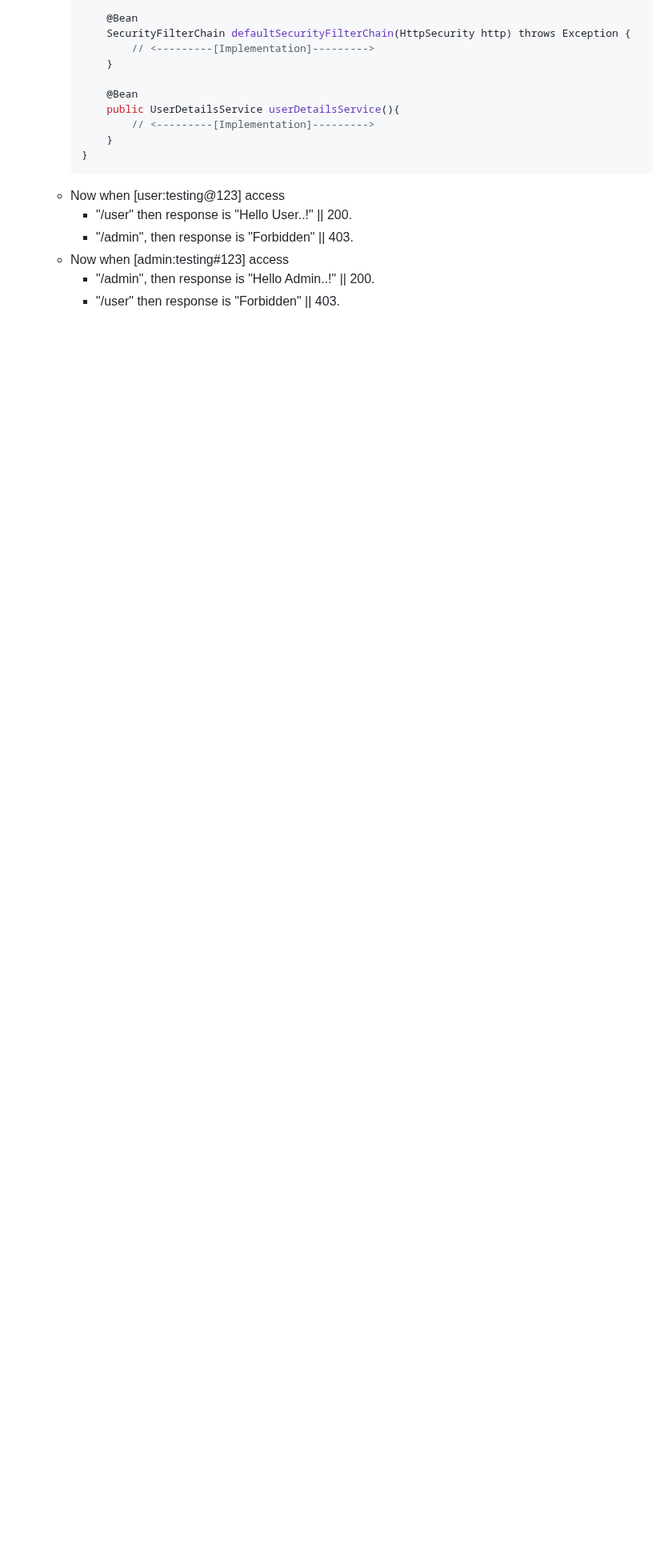
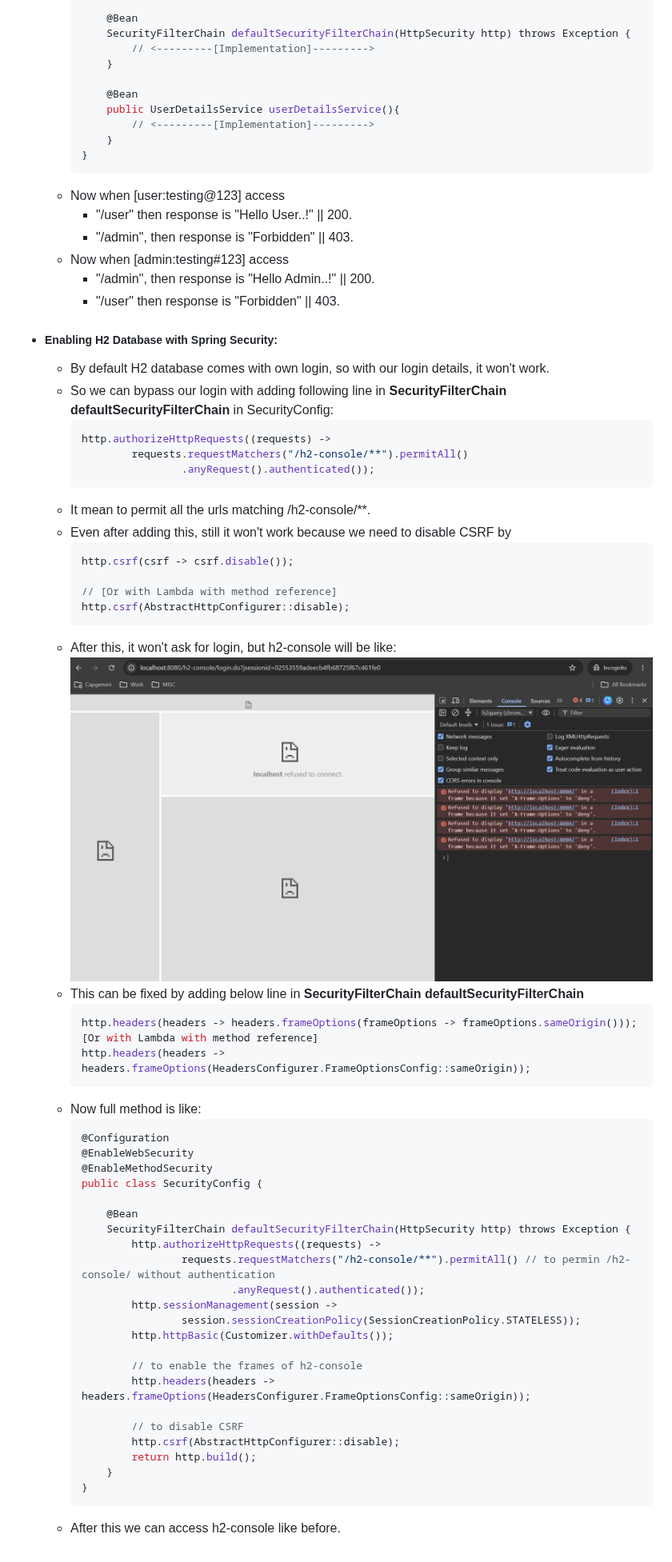
Before and after one commit to govindmaddala2107/spring_2026, a Markdown page: README.md, the part around the change. Shown at 80% size. Rendered like a GitHub page; pictures changed too: images/SpringSecurtiyH2ConsoleFrameError.png (added); blank space fills up the shorter version.

Commit message:
requestMatchers, csrf disable, frame error fix

````diff
--- a/README.md
+++ b/README.md
@@ -3130,3 +3130,55 @@
     - Now when [admin:testing#123] access
         - "/admin", then response is "Hello Admin..!" || 200.
         - "/user" then response is "Forbidden" || 403.
+
+
+- ##### Enabling H2 Database with Spring Security:
+    - By default H2 database comes with own login, so with our login details, it won't work.
+    - So we can bypass our login with adding following line in **SecurityFilterChain defaultSecurityFilterChain** in SecurityConfig:
+        ```java
+        http.authorizeHttpRequests((requests) ->
+                requests.requestMatchers("/h2-console/**").permitAll()
+                        .anyRequest().authenticated());
+        ```
+    - It mean to permit all the urls matching /h2-console/**.
+    - Even after adding this, still it won't work because we need to disable CSRF by
+        ```java
+        http.csrf(csrf -> csrf.disable());
+
+        // [Or with Lambda with method reference]
+        http.csrf(AbstractHttpConfigurer::disable);
+        ```
+    - After this, it won't ask for login, but h2-console will be like:
+        ![alt text](images/SpringSecurtiyH2ConsoleFrameError.png)
+    - This can be fixed by adding below line in **SecurityFilterChain defaultSecurityFilterChain**
+        ```java
+        http.headers(headers -> headers.frameOptions(frameOptions -> frameOptions.sameOrigin()));
+        [Or with Lambda with method reference]
+        http.headers(headers -> headers.frameOptions(HeadersConfigurer.FrameOptionsConfig::sameOrigin));
+        ```
+    - Now full method is like:
+        ```java
+        @Configuration
+        @EnableWebSecurity
+        @EnableMethodSecurity
+        public class SecurityConfig {
+
+            @Bean
+            SecurityFilterChain defaultSecurityFilterChain(HttpSecurity http) throws Exception {
+                http.authorizeHttpRequests((requests) ->
+                        requests.requestMatchers("/h2-console/**").permitAll() // to permin /h2-console/ without authentication
+                                .anyRequest().authenticated());
+                http.sessionManagement(session ->
+                        session.sessionCreationPolicy(SessionCreationPolicy.STATELESS));
+                http.httpBasic(Customizer.withDefaults());
+
+                // to enable the frames of h2-console
+                http.headers(headers -> headers.frameOptions(HeadersConfigurer.FrameOptionsConfig::sameOrigin));
+
+                // to disable CSRF
+                http.csrf(AbstractHttpConfigurer::disable);
+                return http.build();
+            }
+        }
+        ```
+    - After this we can access h2-console like before.
````
Also changed, not shown: 2 other files.
